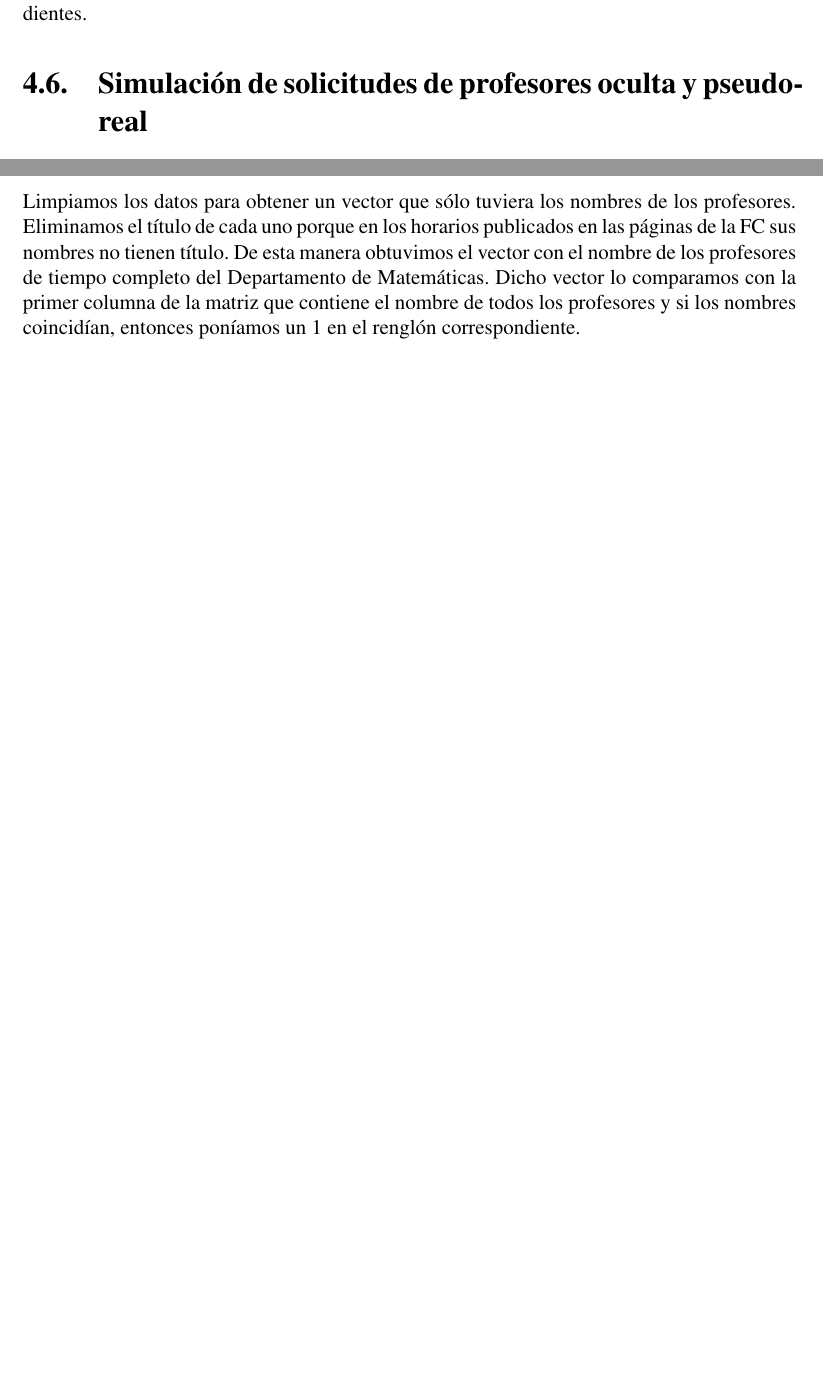
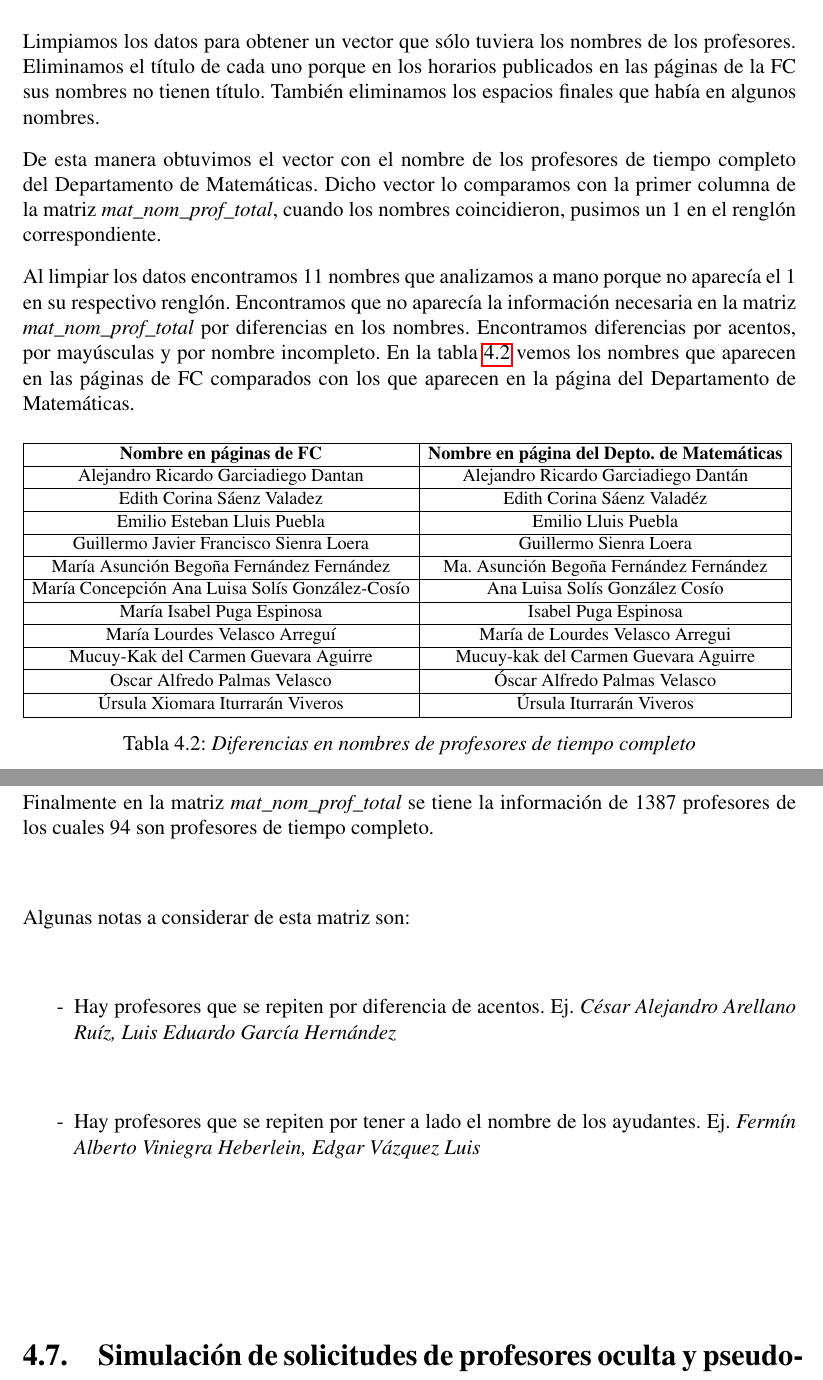
Before and after one commit to ArrigoCoen/Faculty_schedule_simulation, a LaTeX thesis (Hidden_files/Tesis/TeX/LaTeX/main.tex, which reads Hidden_files/Tesis/TeX/LaTeX/Simulacion.tex): two parts of pages 57 and 59 of 84 before the commit and two parts of pages 59 and 60 of 84 after it, joined at a grey line, cut so that both start at the same text, the shorter picture padded with empty space. Compiled offline with pdfLaTeX.

Commit message:
Update full time teachers

```diff
--- a/Hidden_files/Tesis/TeX/LaTeX/Simulacion.tex
+++ b/Hidden_files/Tesis/TeX/LaTeX/Simulacion.tex
@@ -80,3 +104,53 @@ Se utiliza un matriz auxiliar de 3 columnas (Materia-Horario-Demanda\_Alum). En
+Limpiamos los datos para obtener un vector que sólo tuviera los nombres de los profesores. Eliminamos el título de cada uno porque en los horarios publicados en las páginas de la FC sus nombres no tienen título. También eliminamos los espacios finales que había en algunos nombres.
+
+De esta manera obtuvimos el vector con el nombre de los profesores de tiempo completo del Departamento de Matemáticas. Dicho vector lo comparamos con la primer columna de la matriz \textit{mat\_nom\_prof\_total}, cuando los nombres coincidieron, pusimos un $1$ en el renglón correspondiente.
+
+Al limpiar los datos encontramos 11 nombres que analizamos a mano porque no aparecía el $1$ en su respectivo renglón. Encontramos que no aparecía la información necesaria en la matriz \textit{mat\_nom\_prof\_total} por diferencias en los nombres. Encontramos diferencias por acentos, por mayúsculas y por nombre incompleto. En la tabla \ref{DifNomProfTC} vemos los nombres que aparecen en las páginas de FC comparados con los que aparecen en la página del Departamento de Matemáticas.
+
+\begin{table}[h]
+\centering
+\resizebox{\textwidth}{!}{%
+\begin{tabular}{|c|c|}
+\hline
+\textbf{Nombre en páginas de FC} & \textbf{Nombre en página del Depto. de Matemáticas} \\
+\hline
+Alejandro Ricardo Garciadiego Dantan & Alejandro Ricardo Garciadiego Dantán \\
+\hline
+Edith Corina Sáenz Valadez & Edith Corina Sáenz Valadéz \\
+\hline
+Emilio Esteban Lluis Puebla & Emilio Lluis Puebla \\
+\hline
+Guillermo Javier Francisco Sienra Loera & Guillermo Sienra Loera \\
+\hline
+María Asunción Begoña Fernández Fernández & Ma. Asunción Begoña Fernández Fernández \\
+\hline
+María Concepción Ana Luisa Solís González-Cosío & Ana Luisa Solís González Cosío \\
+\hline
+María Isabel Puga Espinosa & Isabel Puga Espinosa \\
+\hline
+María Lourdes Velasco Arreguí & María de Lourdes Velasco Arregui \\
+\hline
+Mucuy-Kak del Carmen Guevara Aguirre & Mucuy-kak del Carmen Guevara Aguirre \\
+\hline
+Oscar Alfredo Palmas Velasco & Óscar Alfredo Palmas Velasco \\
+\hline
+Úrsula Xiomara Iturrarán Viveros & Úrsula Iturrarán Viveros \\
+\hline
+\end{tabular}
+}
+\caption{\textit{Diferencias en nombres de profesores de tiempo completo}}\label{DifNomProfTC}
+\end{table}
+
+Finalmente en la matriz \textit{mat\_nom\_prof\_total} se tiene la información de 1387 profesores de los cuales 94 son profesores de tiempo completo.
+
+Algunas notas a considerar de esta matriz son:
+
+\begin{itemize}
+\item[-] Hay profesores que se repiten por diferencia de acentos. Ej. \textit{César Alejandro Arellano Ruíz, Luis Eduardo García Hernández}
+
+\item[-] Hay profesores que se repiten por tener a lado el nombre de los ayudantes. Ej. \textit{Fermín Alberto Viniegra Heberlein, Edgar Vázquez Luis}
+\end{itemize}
+
 
 \section{Simulación de solicitudes de profesores oculta y pseudo-real}
 
@@ -115,4 +169,3 @@ Al extraer la información en R obtuvimos un vector con 94 entradas. En la figur
-Limpiamos los datos para obtener un vector que sólo tuviera los nombres de los profesores. Eliminamos el título de cada uno porque en los horarios publicados en las páginas de la FC sus nombres no tienen título. De esta manera obtuvimos el vector con el nombre de los profesores de tiempo completo del Departamento de Matemáticas. Dicho vector lo comparamos con la primer columna de la matriz que contiene el nombre de todos los profesores y si los nombres coincidían, entonces poníamos un $1$ en el renglón correspondiente.
 
 \subsection{Simulación de elección de materia}
 
```
Also changed, not shown: Hidden_files/Tesis/TeX/LaTeX/Apendices.tex (+0 -2 lines), Hidden_files/Tesis/TeX/LaTeX/main.pdf, Hidden_files/Tesis/TeX/LaTeX/Simulacion.tex (44 more changed lines), 11 other files.
